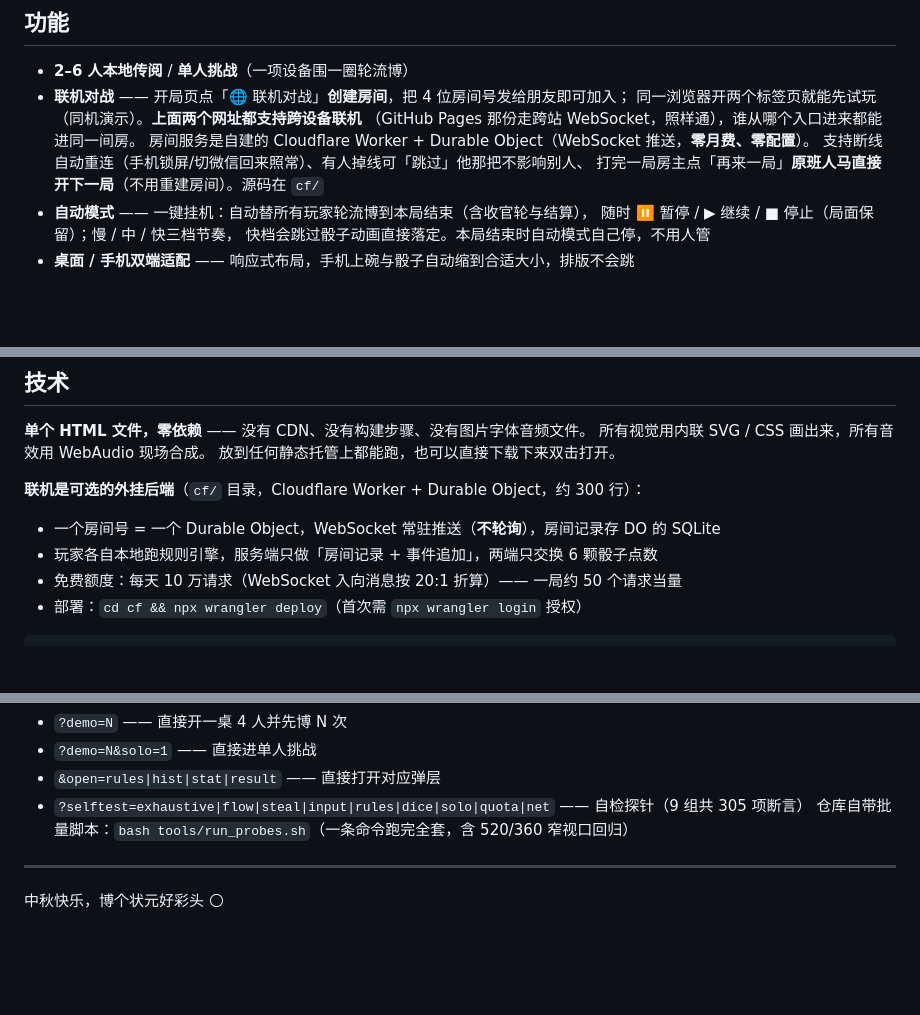
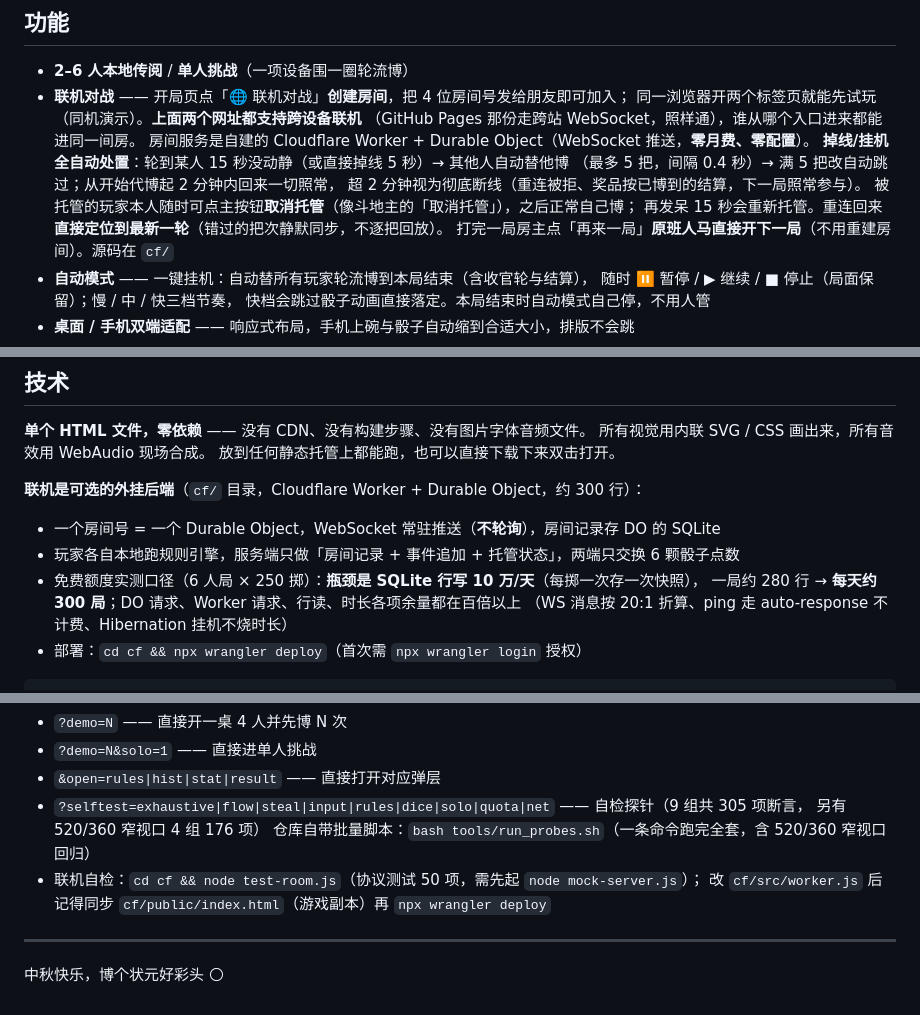
Before and after one commit to Woo3aN/bobing, a Markdown page: README.md, 3 parts joined by grey strips. Rendered like a GitHub page; blank space fills up the shorter version.

Commit message:
README 同步：托管/取消/彻底断线机制描述、免费额度实测口径（瓶颈 SQLite 行写 ≈300 局/天）、探针数字与联机自检说明

````diff
--- a/README.md
+++ b/README.md
@@ -52,7 +52,11 @@
   同一浏览器开两个标签页就能先试玩（同机演示）。**上面两个网址都支持跨设备联机**
   （GitHub Pages 那份走跨站 WebSocket，照样通），谁从哪个入口进来都能进同一间房。
   房间服务是自建的 Cloudflare Worker + Durable Object（WebSocket 推送，**零月费、零配置**）。
-  支持断线自动重连（手机锁屏/切微信回来照常）、有人掉线可「跳过」他那把不影响别人、
+  **掉线/挂机全自动处置**：轮到某人 15 秒没动静（或直接掉线 5 秒）→ 其他人自动替他博
+  （最多 5 把，间隔 0.4 秒）→ 满 5 把改自动跳过；从开始代博起 2 分钟内回来一切照常，
+  超 2 分钟视为彻底断线（重连被拒、奖品按已博到的结算，下一局照常参与）。
+  被托管的玩家本人随时可点主按钮**取消托管**（像斗地主的「取消托管」），之后正常自己博；
+  再发呆 15 秒会重新托管。重连回来**直接定位到最新一轮**（错过的把次静默同步，不逐把回放）。
   打完一局房主点「再来一局」**原班人马直接开下一局**（不用重建房间）。源码在 `cf/`
 - **自动模式** —— 一键挂机：自动替所有玩家轮流博到本局结束（含收官轮与结算），
   随时 ⏸ 暂停 / ▶ 继续 / ■ 停止（局面保留）；慢 / 中 / 快三档节奏，
@@ -78,8 +82,10 @@
 **联机是可选的外挂后端**（`cf/` 目录，Cloudflare Worker + Durable Object，约 300 行）：
 
 - 一个房间号 = 一个 Durable Object，WebSocket 常驻推送（**不轮询**），房间记录存 DO 的 SQLite
-- 玩家各自本地跑规则引擎，服务端只做「房间记录 + 事件追加」，两端只交换 6 颗骰子点数
-- 免费额度：每天 10 万请求（WebSocket 入向消息按 20:1 折算）—— 一局约 50 个请求当量
+- 玩家各自本地跑规则引擎，服务端只做「房间记录 + 事件追加 + 托管状态」，两端只交换 6 颗骰子点数
+- 免费额度实测口径（6 人局 × 250 掷）：**瓶颈是 SQLite 行写 10 万/天**（每掷一次存一次快照），
+  一局约 280 行 → **每天约 300 局**；DO 请求、Worker 请求、行读、时长各项余量都在百倍以上
+  （WS 消息按 20:1 折算、ping 走 auto-response 不计费、Hibernation 挂机不烧时长）
 - 部署：`cd cf && npx wrangler deploy`（首次需 `npx wrangler login` 授权）
 
 ```
@@ -104,8 +110,11 @@ python -m http.server 8000
 - `?demo=N` —— 直接开一桌 4 人并先博 N 次
 - `?demo=N&solo=1` —— 直接进单人挑战
 - `&open=rules|hist|stat|result` —— 直接打开对应弹层
-- `?selftest=exhaustive|flow|steal|input|rules|dice|solo|quota|net` —— 自检探针（9 组共 305 项断言）
+- `?selftest=exhaustive|flow|steal|input|rules|dice|solo|quota|net` —— 自检探针（9 组共 305 项断言，
+  另有 520/360 窄视口 4 组 176 项）
   仓库自带批量脚本：`bash tools/run_probes.sh`（一条命令跑完全套，含 520/360 窄视口回归）
+- 联机自检：`cd cf && node test-room.js`（协议测试 50 项，需先起 `node mock-server.js`）；
+  改 `cf/src/worker.js` 后记得同步 `cf/public/index.html`（游戏副本）再 `npx wrangler deploy`
 
 ---
 
````
